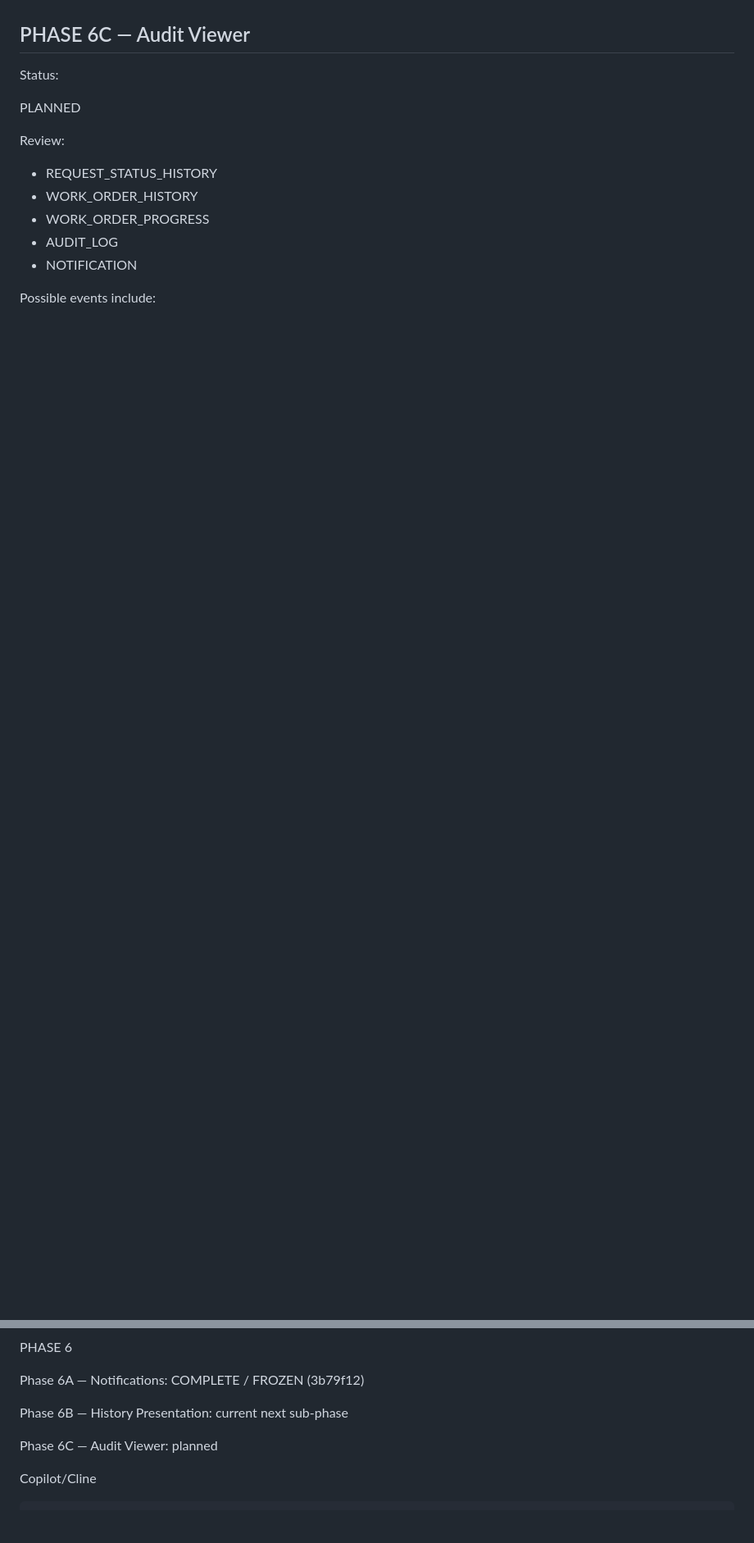
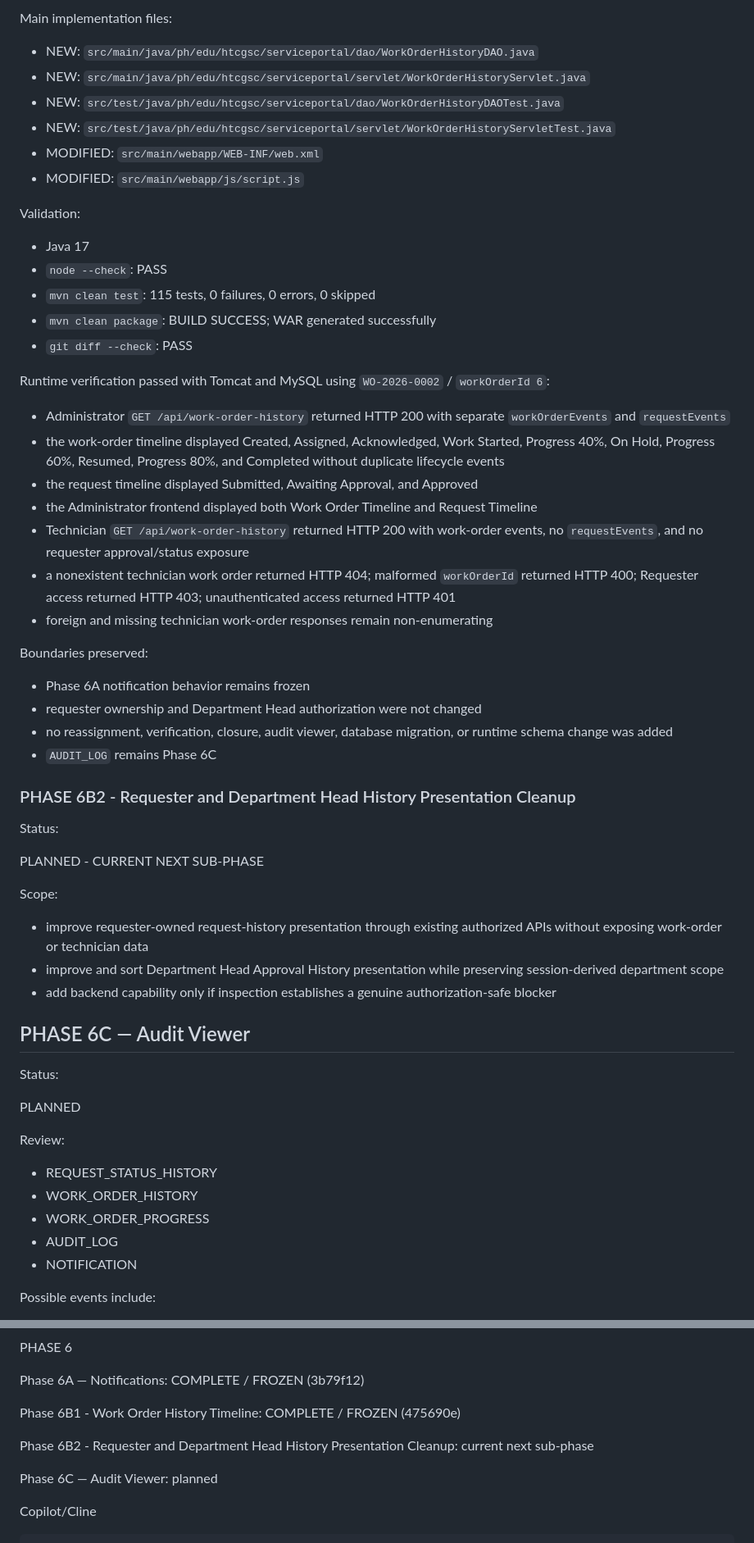
Before and after one commit to seyankit/AI-Based-Service-Request-and-Work-Order-Management-System, a Markdown page: AGENTS.md, 2 parts joined by grey strips. Shown at 82% size. Drawn GitHub-style; blank space fills up the shorter version.

```diff
--- a/AGENTS.md
+++ b/AGENTS.md
@@ -1763,3 +1809,48 @@ Present existing request, Work Order, and progress history cleanly without chang
+Main implementation files:
+
+- NEW: `src/main/java/ph/edu/htcgsc/serviceportal/dao/WorkOrderHistoryDAO.java`
+- NEW: `src/main/java/ph/edu/htcgsc/serviceportal/servlet/WorkOrderHistoryServlet.java`
+- NEW: `src/test/java/ph/edu/htcgsc/serviceportal/dao/WorkOrderHistoryDAOTest.java`
+- NEW: `src/test/java/ph/edu/htcgsc/serviceportal/servlet/WorkOrderHistoryServletTest.java`
+- MODIFIED: `src/main/webapp/WEB-INF/web.xml`
+- MODIFIED: `src/main/webapp/js/script.js`
+
+Validation:
+
+- Java 17
+- `node --check`: PASS
+- `mvn clean test`: 115 tests, 0 failures, 0 errors, 0 skipped
+- `mvn clean package`: BUILD SUCCESS; WAR generated successfully
+- `git diff --check`: PASS
+
+Runtime verification passed with Tomcat and MySQL using `WO-2026-0002` / `workOrderId 6`:
+
+- Administrator `GET /api/work-order-history` returned HTTP 200 with separate `workOrderEvents` and `requestEvents`
+- the work-order timeline displayed Created, Assigned, Acknowledged, Work Started, Progress 40%, On Hold, Progress 60%, Resumed, Progress 80%, and Completed without duplicate lifecycle events
+- the request timeline displayed Submitted, Awaiting Approval, and Approved
+- the Administrator frontend displayed both Work Order Timeline and Request Timeline
+- Technician `GET /api/work-order-history` returned HTTP 200 with work-order events, no `requestEvents`, and no requester approval/status exposure
+- a nonexistent technician work order returned HTTP 404; malformed `workOrderId` returned HTTP 400; Requester access returned HTTP 403; unauthenticated access returned HTTP 401
+- foreign and missing technician work-order responses remain non-enumerating
+
+Boundaries preserved:
+
+- Phase 6A notification behavior remains frozen
+- requester ownership and Department Head authorization were not changed
+- no reassignment, verification, closure, audit viewer, database migration, or runtime schema change was added
+- `AUDIT_LOG` remains Phase 6C
+
+### PHASE 6B2 - Requester and Department Head History Presentation Cleanup
+
+Status:
+
+PLANNED - CURRENT NEXT SUB-PHASE
+
+Scope:
+
+- improve requester-owned request-history presentation through existing authorized APIs without exposing work-order or technician data
+- improve and sort Department Head Approval History presentation while preserving session-derived department scope
+- add backend capability only if inspection establishes a genuine authorization-safe blocker
 
 ## PHASE 6C — Audit Viewer
 
@@ -2204,7 +2295,9 @@ PHASE 6
 
 Phase 6A — Notifications: COMPLETE / FROZEN (3b79f12)
 
-Phase 6B — History Presentation: current next sub-phase
+Phase 6B1 - Work Order History Timeline: COMPLETE / FROZEN (475690e)
+
+Phase 6B2 - Requester and Department Head History Presentation Cleanup: current next sub-phase
 
 Phase 6C — Audit Viewer: planned
 
```
Also changed, not shown: other parts of AGENTS.md (+50 -4 lines).
